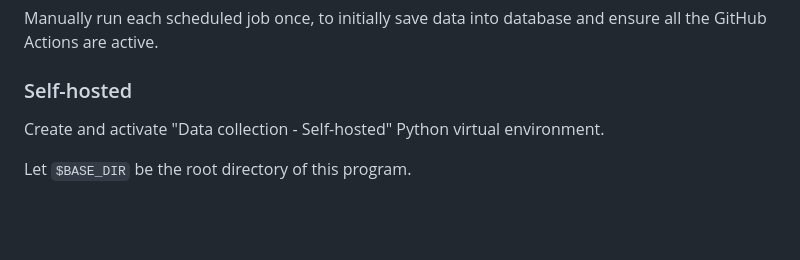
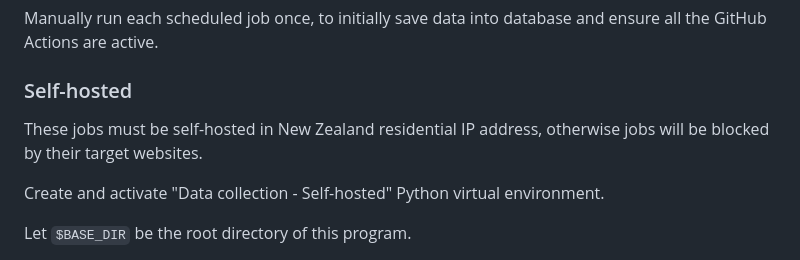
Before and after one commit to cloudy-sfu/Auckland-house-prices, a Markdown page: README.md, the part around one of its changes. GitHub-like rendering; blank space fills up the shorter version.

```diff
--- a/README.md
+++ b/README.md
@@ -66,6 +67,8 @@ Deploy this program in GitHub and enable GitHub Actions for this repository.
 Manually run each scheduled job once, to initially save data into database and ensure all the GitHub Actions are active.
 
 ### Self-hosted
+
+These jobs must be self-hosted in New Zealand residential IP address, otherwise jobs will be blocked by their target websites.
 
 Create and activate "Data collection - Self-hosted" Python virtual environment.
 
```
Also changed, not shown: other parts of README.md (+1 -0 lines).
